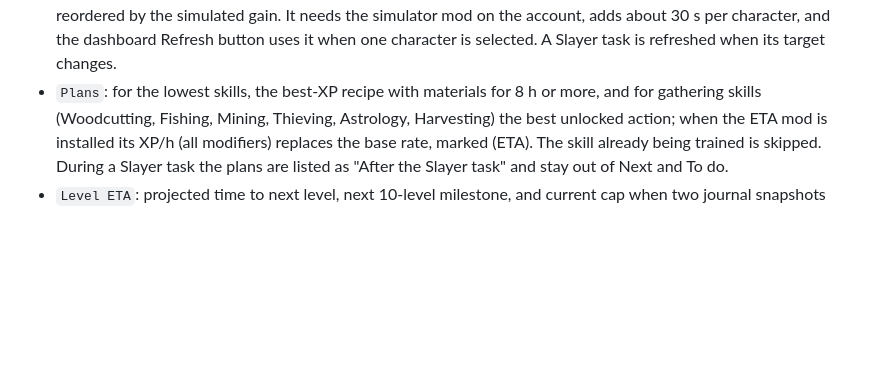
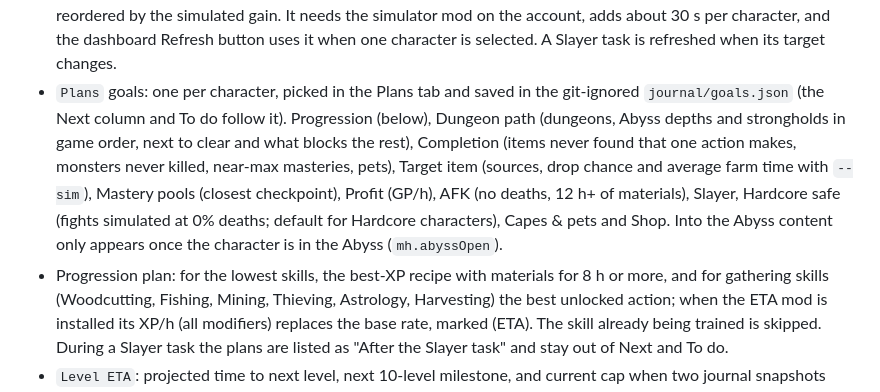
Before and after one commit to AlexAgo83/mpt, a Markdown page: docs/journal.md, the part around the change. Drawn GitHub-style; blank space fills up the shorter version.

```diff
--- a/docs/journal.md
+++ b/docs/journal.md
@@ -35,7 +35,15 @@ recommendations, current-action plan, standard plan, abyssal plan, proposed acti
   time and deaths, losers are dimmed and the bank lane is reordered by the simulated gain. It needs
   the simulator mod on the account, adds about 30 s per character, and the dashboard Refresh button
   uses it when one character is selected. A Slayer task is refreshed when its target changes.
-- `Plans`: for the lowest skills, the best-XP recipe with materials for 8 h or more, and for
+- `Plans` goals: one per character, picked in the Plans tab and saved in the git-ignored
+  `journal/goals.json` (the Next column and To do follow it). Progression (below), Dungeon path
+  (dungeons, Abyss depths and strongholds in game order, next to clear and what blocks the rest),
+  Completion (items never found that one action makes, monsters never killed, near-max masteries,
+  pets), Target item (sources, drop chance and average farm time with `--sim`), Mastery pools
+  (closest checkpoint), Profit (GP/h), AFK (no deaths, 12 h+ of materials), Slayer, Hardcore safe
+  (fights simulated at 0% deaths; default for Hardcore characters), Capes & pets and Shop. Into the
+  Abyss content only appears once the character is in the Abyss (`mh.abyssOpen`).
+- Progression plan: for the lowest skills, the best-XP recipe with materials for 8 h or more, and for
   gathering skills (Woodcutting, Fishing, Mining, Thieving, Astrology, Harvesting) the best
   unlocked action; when the ETA mod is installed its XP/h (all modifiers) replaces the base rate,
   marked (ETA). The skill already being trained is skipped. During a Slayer task the plans
```
Also changed, not shown: README.md (+2 -0 lines), docs/dashboard-overview.png, 3 other files.
